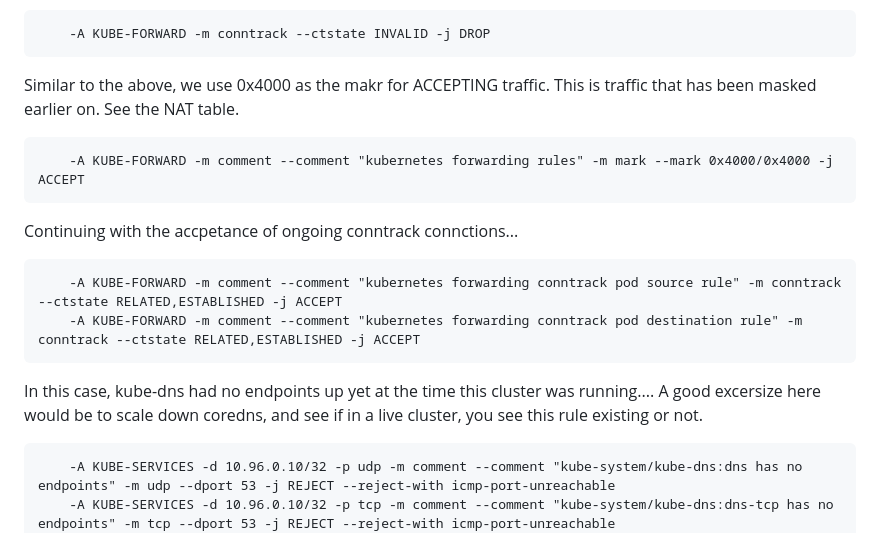
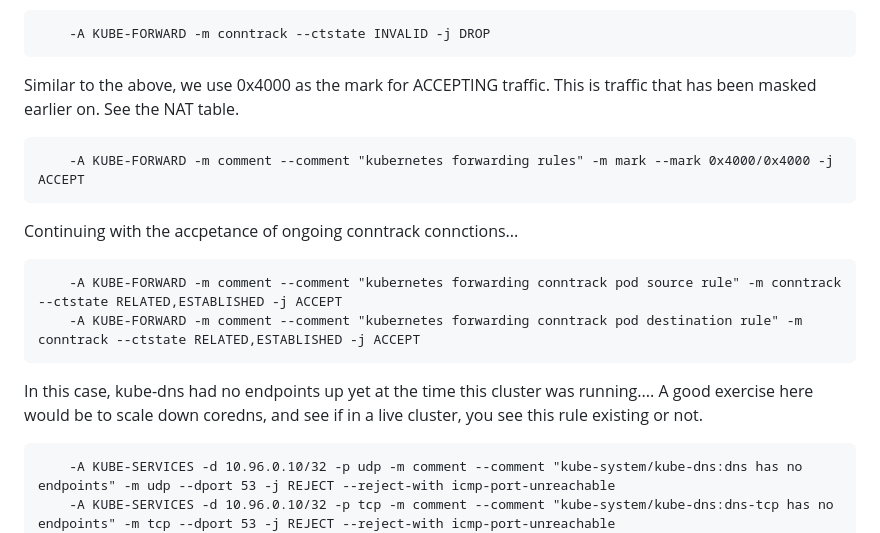
Before and after one commit to jayunit100/k8sprototypes, a Markdown page: 2020kubecon/iptables-save-calico.md, the part around the change. Drawn GitHub-style.

Commit message:
spelling error

````diff
--- a/2020kubecon/iptables-save-calico.md
+++ b/2020kubecon/iptables-save-calico.md
@@ -92,7 +92,7 @@ Now, we make sure that INVALID conntrack connections are immediately dropped.  W
     -A KUBE-FORWARD -m conntrack --ctstate INVALID -j DROP
 ```
 
-Similar to the above, we use 0x4000 as the makr for ACCEPTING traffic.   This is traffic that has been masked earlier on.  See the NAT table.
+Similar to the above, we use 0x4000 as the mark for ACCEPTING traffic.   This is traffic that has been masked earlier on.  See the NAT table.
 ```
     -A KUBE-FORWARD -m comment --comment "kubernetes forwarding rules" -m mark --mark 0x4000/0x4000 -j ACCEPT
 ```
@@ -103,7 +103,7 @@ Continuing with the accpetance of ongoing conntrack connctions...
     -A KUBE-FORWARD -m comment --comment "kubernetes forwarding conntrack pod destination rule" -m conntrack --ctstate RELATED,ESTABLISHED -j ACCEPT
 ```
 
-In this case, kube-dns had no endpoints up yet at the time this cluster was running.... A good excersize here would be to scale down coredns, and see if
+In this case, kube-dns had no endpoints up yet at the time this cluster was running.... A good exercise here would be to scale down coredns, and see if
 in a live cluster, you see this rule existing or not.
 
 ```
````
